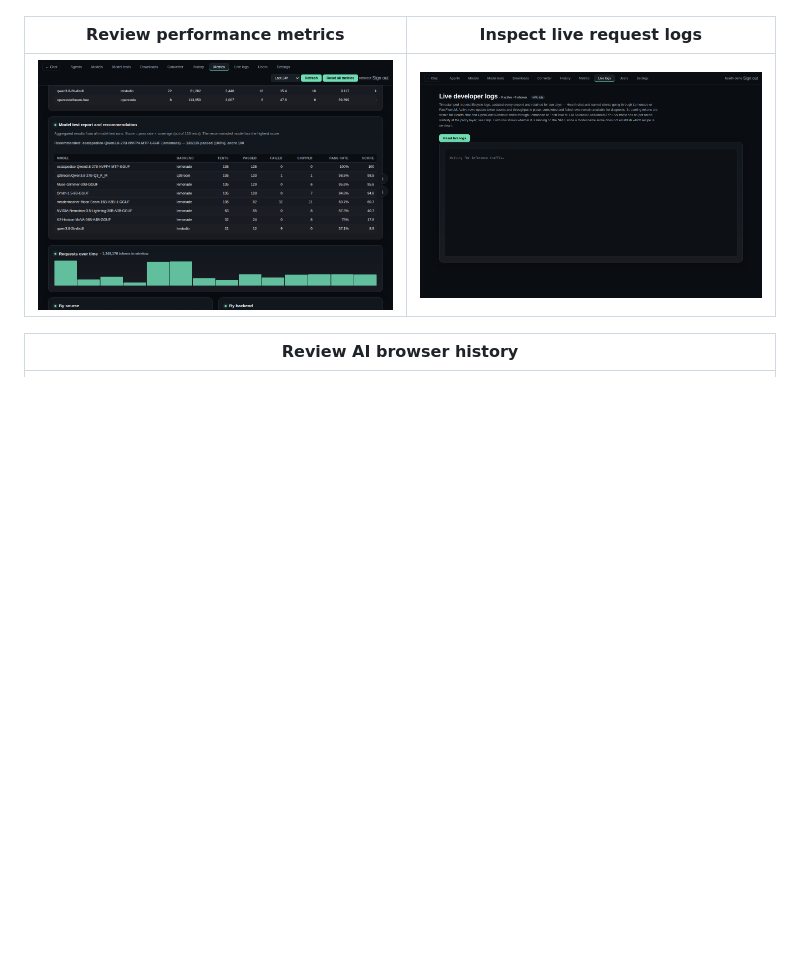
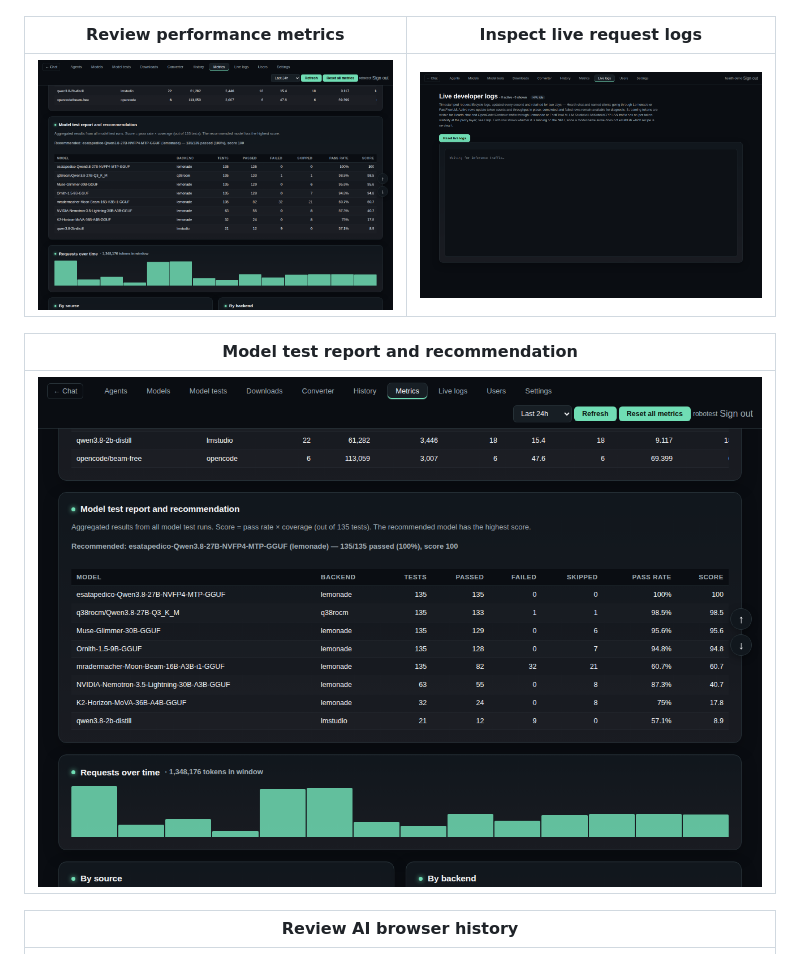
Before and after one commit to smasvel/hearth.webui.ai, a Markdown page: README.md, the part around the change. Rendered like a GitHub page; blank space fills up the shorter version.

Commit message:
Add model test report screenshot reference to README

```diff
--- a/README.md
+++ b/README.md
@@ -208,6 +208,10 @@ screenshots show their empty states.
 | Review performance metrics | Inspect live request logs |
 |---|---|
 | ![Hearth performance metrics dashboard with model test report and recommendation](docs/screenshots/metrics.png?v=2) | ![Hearth live developer logs waiting for inference traffic](docs/screenshots/live-logs.png) |
+
+| Model test report and recommendation |
+|---|
+| ![Hearth model test report table with pass/fail/skip counts and recommended model](docs/screenshots/metrics.png?v=2) |
 
 | Review AI browser history |
 |---|
```
